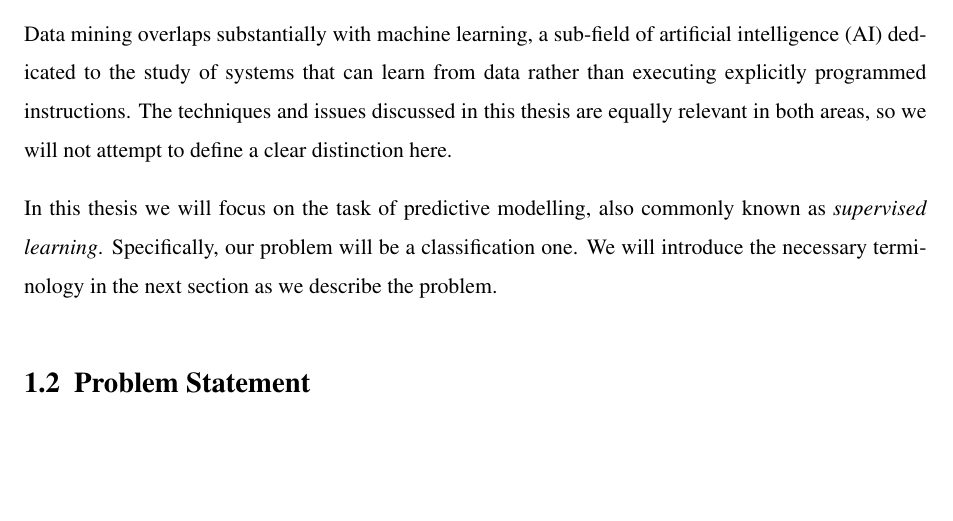
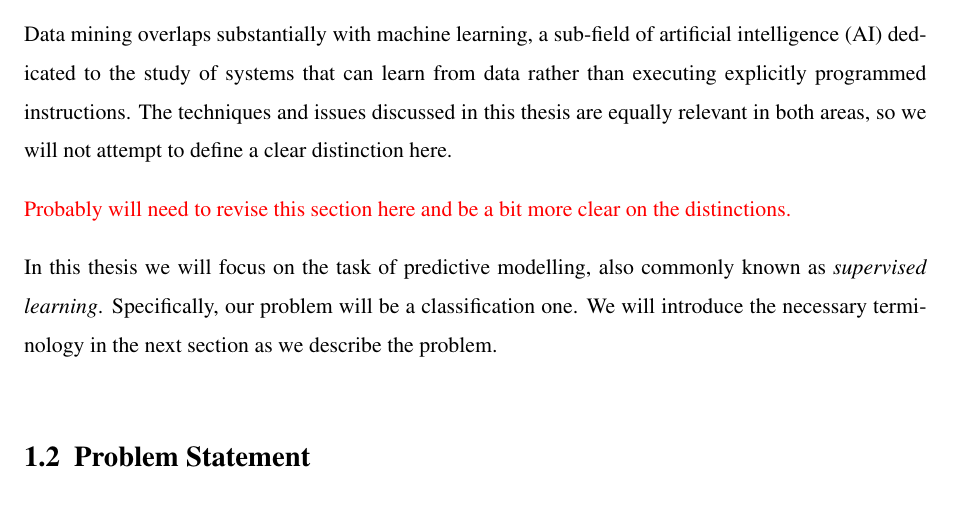
Before and after one commit to tianyupu/hons-thesis, a LaTeX thesis (thesis/thesis.tex, which reads thesis/introduction/introduction.tex): part of page 10 of 33, cut so that both start at the same text, the shorter picture padded with empty space. Compiled offline with pdfLaTeX.

Commit message:
Added a todo note to the introduction

```diff
--- a/thesis/introduction/introduction.tex
+++ b/thesis/introduction/introduction.tex
@@ -43,6 +43,9 @@ artificial intelligence (AI) dedicated to the study of systems that can learn
 from data rather than executing explicitly programmed instructions. The
 techniques and issues discussed in this thesis are equally relevant in both
 areas, so we will not attempt to define a clear distinction here.
+
+\todo{Probably will need to revise this section here and be a bit more
+clear on the distinctions.}
 
 In this thesis we will focus on the task of predictive modelling, also
 commonly known as \textit{supervised learning}. Specifically,
```
